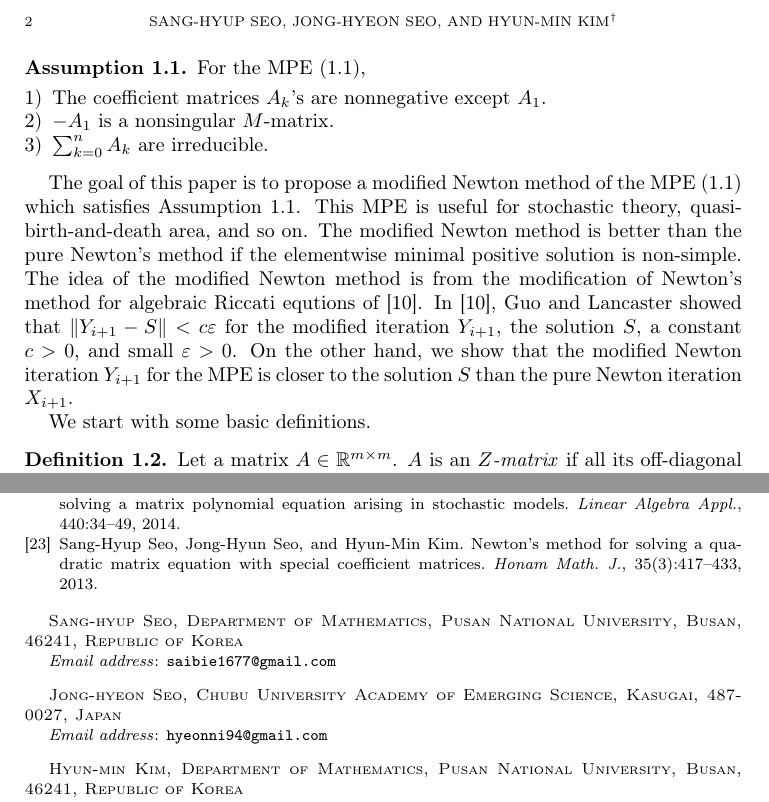
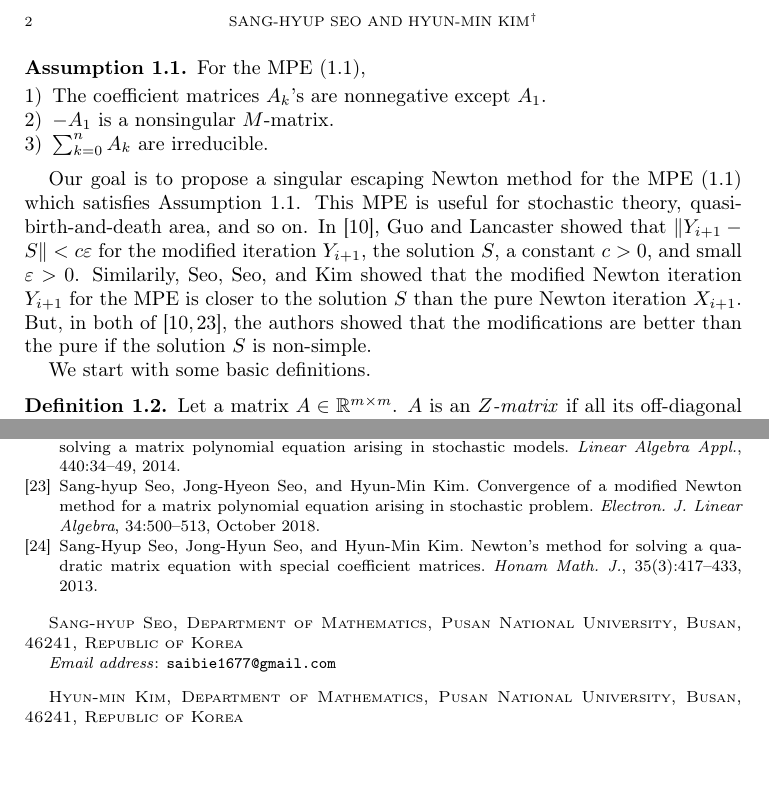
Before and after one commit to saibie/013_AdvancedMPE, a LaTeX paper (AdvMPE.tex): two parts of pages 2 and 4 of 4, joined at a grey line, cut so that both start at the same text, the shorter picture padded with empty space. Compiled offline with pdfLaTeX.

Commit message:
20190522_1621

```diff
--- a/AdvMPE.tex
+++ b/AdvMPE.tex
@@ -135,11 +135,11 @@ Department of Mathematics, Pusan National University, Busan, 46241,
 Republic of Korea }
 \email{saibie1677@gmail.com}
 
-\author{Jong-hyeon Seo}
-\address{Jong-hyeon Seo\\
-Chubu University Academy of Emerging Science, %Chubu University,
-Kasugai, 487-0027, Japan }
-\email{hyeonni94@gmail.com}
+%\author{Jong-hyeon Seo}
+%\address{Jong-hyeon Seo\\
+%Chubu University Academy of Emerging Science, %Chubu University,
+%Kasugai, 487-0027, Japan }
+%\email{hyeonni94@gmail.com}
 
 \author{Hyun-min Kim$^\dagger$}
 \address{Hyun-min Kim\\
@@ -193,16 +193,16 @@ if the minimal nonnegative solution is non-simple.
 \end{assumption}
 
 
-The goal of this paper is to propose a modified Newton method of the MPE \eqref{eq:MPE} which satisfies Assumption \ref{ass:MPE}.
+Our goal is to propose a singular escaping Newton method for the MPE \eqref{eq:MPE} which satisfies Assumption \ref{ass:MPE}.
 This MPE is useful for stochastic theory, quasi-birth-and-death area, and so on.
-The modified Newton method is better than the pure Newton's method
-if the elementwise minimal positive solution is non-simple.
-The idea of the modified Newton method is from the modification of Newton's method for algebraic Riccati equtions of \cite{Guo1998M}.
+%The advanced Newton method is better than the pure Newton's method
+%if the elementwise minimal positive solution is non-simple.
+%The idea of the singular escaping Newton method is from the modification of Newton's method for algebraic Riccati equtions and matrix polynomial equations of \cite{Guo1998M, SeoSeoKim2018}.
 In \cite{Guo1998M}, Guo and Lancaster showed that $\|Y_{i+1} - S\| < c\varepsilon$
 for the modified iteration $Y_{i+1}$, the solution $S$, a constant $c > 0$, and small $\varepsilon > 0$.
-On the other hand, we show that the modified Newton iteration $Y_{i+1}$ for the MPE is closer to the solution $S$ than
+Similarily, Seo, Seo, and Kim showed that the modified Newton iteration $Y_{i+1}$ for the MPE is closer to the solution $S$ than
 the pure Newton iteration $X_{i+1}$.
-
+But, in both of \cite{Guo1998M, SeoSeoKim2018}, the authors showed that the modifications are better than the pure if the solution $S$ is non-simple.
 
 We start with some basic definitions.
 \begin{defn}\label{def:Zmat}%\cite{Guo2007}, \cite[p. 42]{Young1971}
```
Also changed, not shown: SHSeo.bib (+14 -1 lines), AdvMPE.bbl, AdvMPE.pdf, 4 other files.
